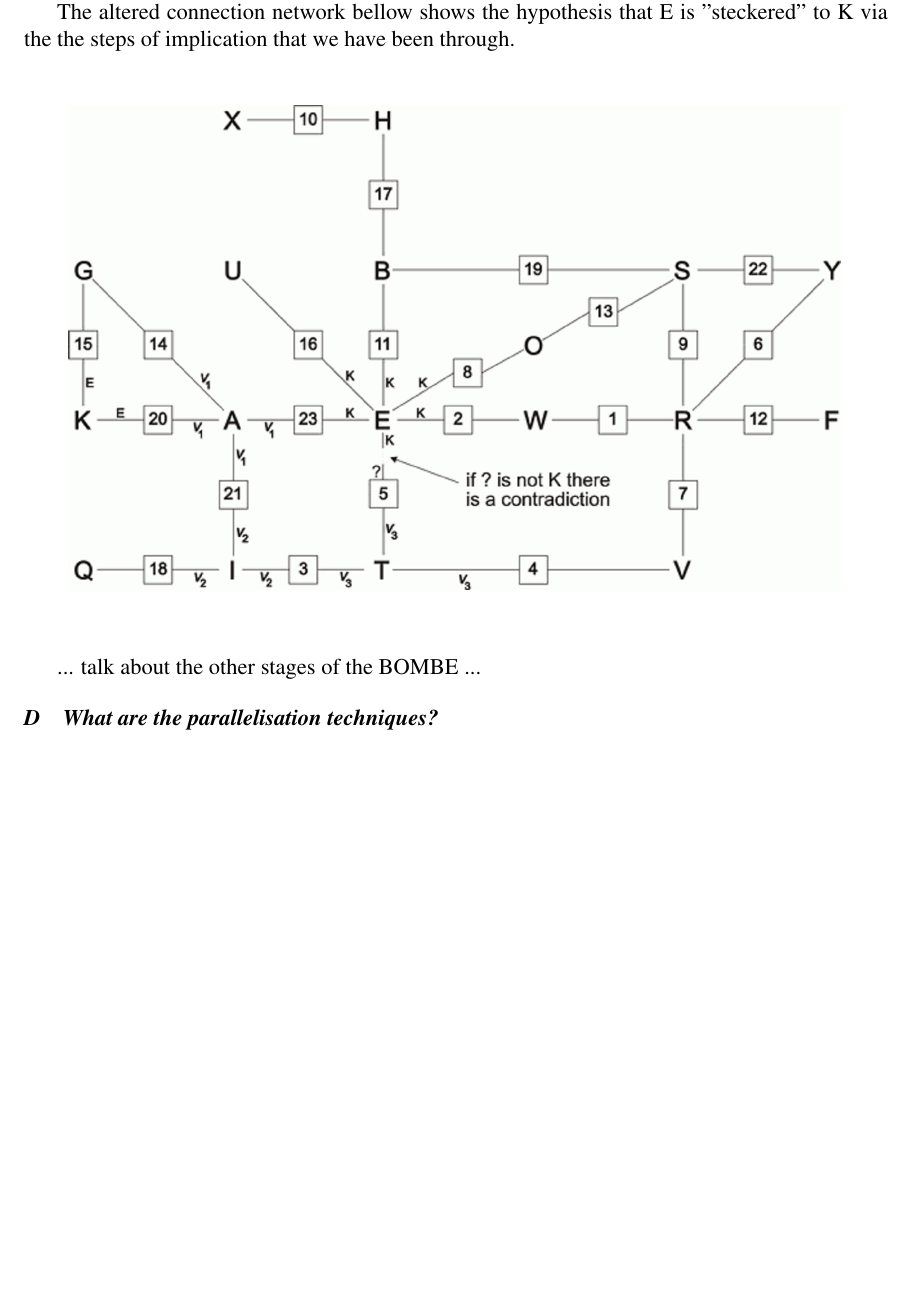
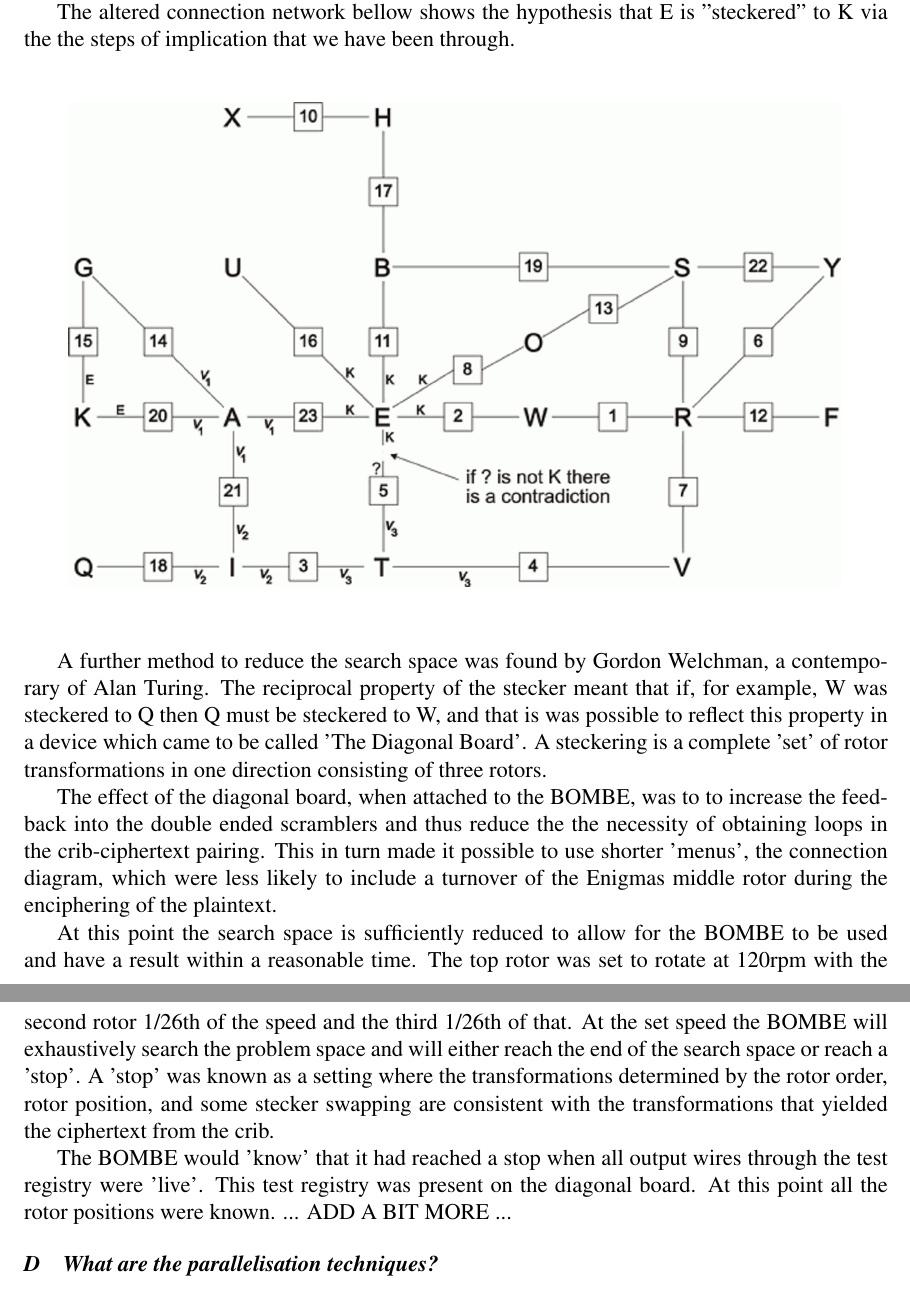
Before and after one commit to br3v1an5/Dissertation-Third-Year, a LaTeX paper (Documentation/DesignReport.tex): part of page 5 of 9 before the commit and two parts of pages 5 and 6 of 9 after it, the two joined at a grey line, cut so that both start at the same text, the shorter picture padded with empty space. Compiled offline with pdfLaTeX.

Commit message:
added lot more for design report about the BOMBE

```diff
--- a/Documentation/DesignReport.tex
+++ b/Documentation/DesignReport.tex
@@ -107,8 +107,15 @@ The altered connection network bellow shows the hypothesis that E is "steckered"
 \includegraphics[width=\textwidth]{StageThreeBOMBE.png}
 \end{figure}
 
+A further method to reduce the search space was found by Gordon Welchman, a contemporary of Alan Turing. The reciprocal property of the stecker meant that if, for example, W was steckered to Q then Q must be steckered to W, and that is was possible to reflect this property in a device which came to be called 'The Diagonal Board'. A steckering is a complete 'set' of rotor transformations in one direction consisting of three rotors.
+
+The effect of the diagonal board, when attached to the BOMBE, was to to increase the feedback into the double ended scramblers and thus reduce the the necessity of obtaining loops in the crib-ciphertext pairing. This in turn made it possible to use shorter 'menus', the connection diagram, which were less likely to include a turnover of the Enigmas middle rotor during the enciphering of the plaintext.
+
+At this point the search space is sufficiently reduced to allow for the BOMBE to be used and have a result within a reasonable time. The top rotor was set to rotate at 120rpm with the second rotor 1/26th of the speed and the third 1/26th of that. At the set speed the BOMBE will exhaustively search the problem space and will either reach the end of the search space or reach a 'stop'. A 'stop' was known as a setting where the transformations determined by the rotor order, rotor position, and some stecker swapping are consistent with the transformations that yielded the ciphertext from the crib.
+
+The BOMBE would 'know' that it had reached a stop when all output wires through the test registry were 'live'. This test registry was present on the diagonal board. At this point all the rotor positions were known.
 ...
-talk about the other stages of the BOMBE
+ADD A BIT MORE
 ...
 
 \subsection{What are the parallelisation techniques?}
```
Also changed, not shown: Documentation/DesignReport.pdf, 3 other files.
